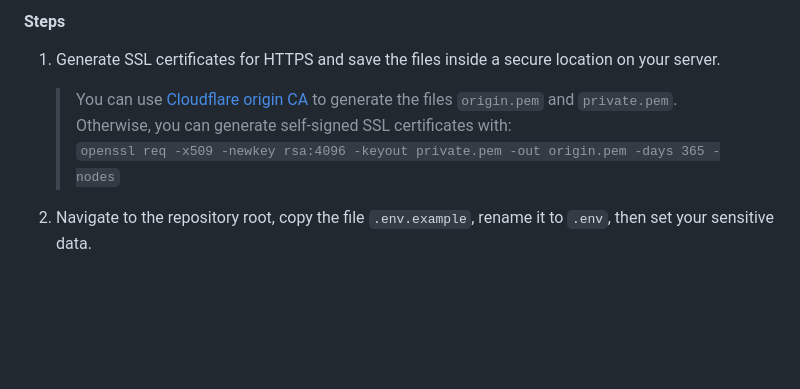
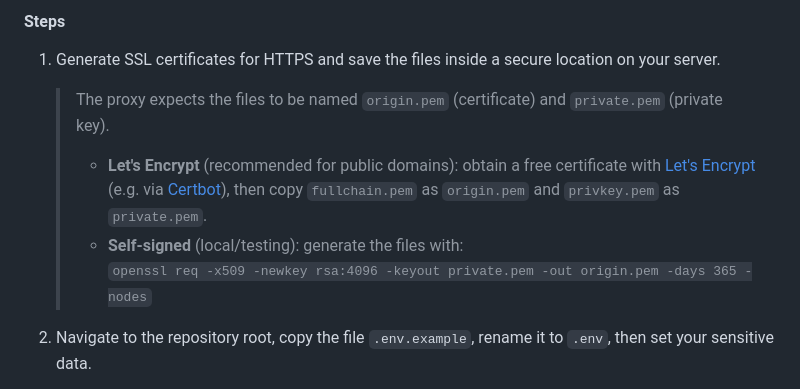
Before and after one commit to Ciro23/tino-blog, a Markdown page: README.md, the part around the change. Drawn GitHub-style; blank space fills up the shorter version.

Commit message:
update ssl certificate docs

```diff
--- a/README.md
+++ b/README.md
@@ -38,10 +38,13 @@ reduce the server's workload... bandwidth ain't free.
 
 1. Generate SSL certificates for HTTPS and save the files inside a secure location on your server.
 
-   > You can use [Cloudflare origin CA](https://developers.cloudflare.com/ssl/origin-configuration/origin-ca/)
-   > to generate the files `origin.pem` and `private.pem`.
-   > Otherwise, you can generate self-signed SSL certificates with:
-   > `openssl req -x509 -newkey rsa:4096 -keyout private.pem -out origin.pem -days 365 -nodes`
+   > The proxy expects the files to be named `origin.pem` (certificate) and `private.pem` (private key).
+   >
+   > - **Let's Encrypt** (recommended for public domains): obtain a free certificate with
+   >   [Let's Encrypt](https://letsencrypt.org/getting-started/) (e.g. via [Certbot](https://certbot.eff.org/)),
+   >   then copy `fullchain.pem` as `origin.pem` and `privkey.pem` as `private.pem`.
+   > - **Self-signed** (local/testing): generate the files with:
+   >   `openssl req -x509 -newkey rsa:4096 -keyout private.pem -out origin.pem -days 365 -nodes`
 
 2. Navigate to the repository root, copy the file `.env.example`, rename it to `.env`, then set your sensitive data.
 3. Generate the private and public keys used to create the login tokens. Please refer
```
